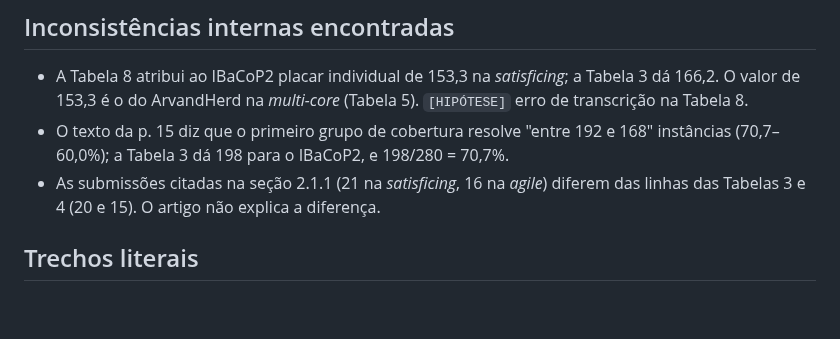
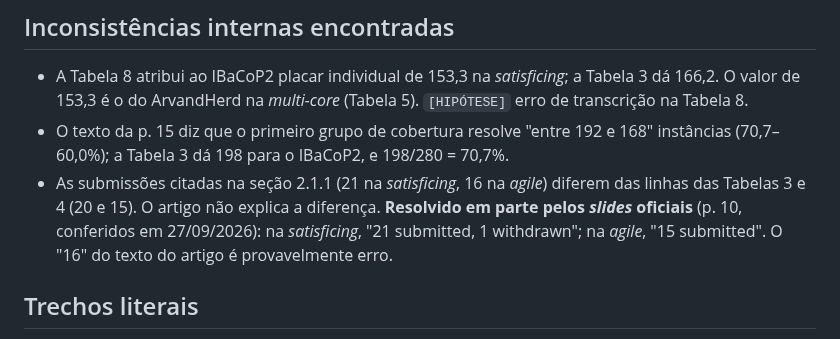
Before and after one commit to mhaddad/mestrado-dominios-planejamento, a Markdown page: literatura/notas-de-leitura/vallati2018what.md, the part around the change. GitHub-like rendering; blank space fills up the shorter version.

```diff
--- a/literatura/notas-de-leitura/vallati2018what.md
+++ b/literatura/notas-de-leitura/vallati2018what.md
@@ -46,7 +46,7 @@ perguntas: [Q1, Q5]
 
 - A Tabela 8 atribui ao IBaCoP2 placar individual de 153,3 na *satisficing*; a Tabela 3 dá 166,2. O valor de 153,3 é o do ArvandHerd na *multi-core* (Tabela 5). `[HIPÓTESE]` erro de transcrição na Tabela 8.
 - O texto da p. 15 diz que o primeiro grupo de cobertura resolve "entre 192 e 168" instâncias (70,7–60,0%); a Tabela 3 dá 198 para o IBaCoP2, e 198/280 = 70,7%.
-- As submissões citadas na seção 2.1.1 (21 na *satisficing*, 16 na *agile*) diferem das linhas das Tabelas 3 e 4 (20 e 15). O artigo não explica a diferença.
+- As submissões citadas na seção 2.1.1 (21 na *satisficing*, 16 na *agile*) diferem das linhas das Tabelas 3 e 4 (20 e 15). O artigo não explica a diferença. **Resolvido em parte pelos *slides* oficiais** (p. 10, conferidos em 27/09/2026): na *satisficing*, "21 submitted, 1 withdrawn"; na *agile*, "15 submitted". O "16" do texto do artigo é provavelmente erro.
 
 ## Trechos literais
 
```
Also changed, not shown: docs/resultados-ipc-2011-2023.md (+1 -0 lines).
